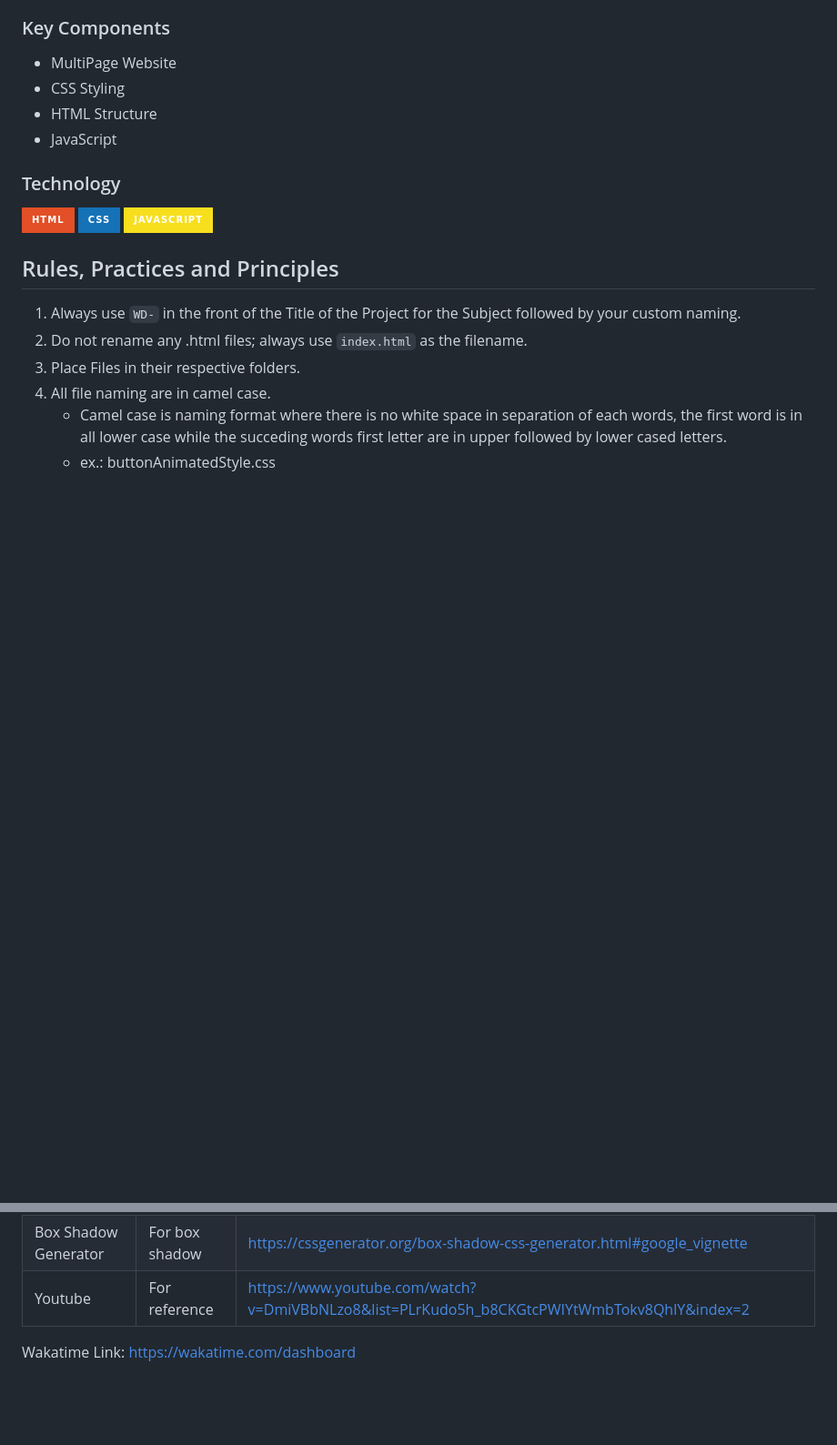
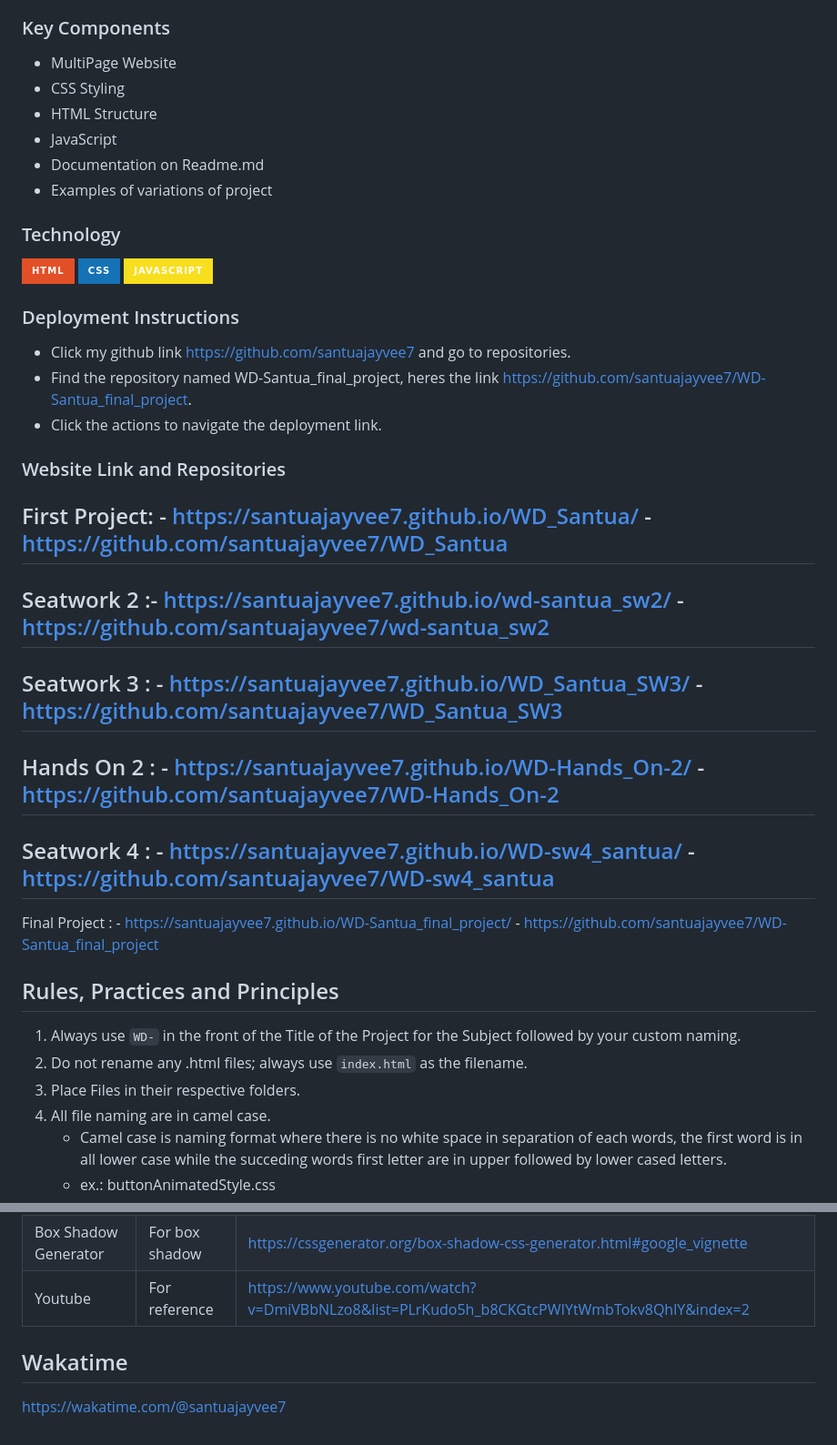
Before and after one commit to santuajayvee7/WD-Santua_final_project, a Markdown page: readme.md, 2 parts joined by grey strips. Shown: that part at 91% size. GitHub-like rendering; badges without logos; blank space fills up the shorter version.

Commit message:
feat[Update readme.md

```diff
--- a/readme.md
+++ b/readme.md
@@ -74,12 +74,39 @@ Guiding Question:
 - CSS Styling
 - HTML Structure
 - JavaScript
+- Documentation on Readme.md
+- Examples of variations of project
 
 ### Technology
 <!-- TODO: List of Technology Used -->
 ![HTML](https://img.shields.io/badge/HTML-E34F26?style=for-the-badge&logo=html5&logoColor=white)
 ![CSS](https://img.shields.io/badge/CSS-1572B6?style=for-the-badge&logo=css3&logoColor=white)
 ![JavaScript](https://img.shields.io/badge/JavaScript-F7DF1E?style=for-the-badge&logo=javascript&logoColor=white)
+
+### Deployment Instructions
+  - Click my github link https://github.com/santuajayvee7 and go to repositories.
+  - Find the repository named WD-Santua_final_project, heres the link https://github.com/santuajayvee7/WD-Santua_final_project.
+  - Click the actions to navigate the deployment link.
+
+### Website Link and Repositories
+First Project: - https://santuajayvee7.github.io/WD_Santua/
+               - https://github.com/santuajayvee7/WD_Santua
+--------------------------------------------------------------------
+Seatwork 2 :- https://santuajayvee7.github.io/wd-santua_sw2/
+            - https://github.com/santuajayvee7/wd-santua_sw2
+--------------------------------------------------------------------
+Seatwork 3 : - https://santuajayvee7.github.io/WD_Santua_SW3/
+             - https://github.com/santuajayvee7/WD_Santua_SW3
+--------------------------------------------------------------------
+Hands On 2 : - https://santuajayvee7.github.io/WD-Hands_On-2/
+             - https://github.com/santuajayvee7/WD-Hands_On-2
+--------------------------------------------------------------------
+Seatwork 4 : - https://santuajayvee7.github.io/WD-sw4_santua/
+             - https://github.com/santuajayvee7/WD-sw4_santua
+--------------------------------------------------------------------
+Final Project : - https://santuajayvee7.github.io/WD-Santua_final_project/
+                - https://github.com/santuajayvee7/WD-Santua_final_project
+
 
 ## Rules, Practices and Principles
 1. Always use `WD-` in the front of the Title of the Project for the Subject followed by your custom naming.
@@ -125,4 +152,5 @@ WD-ProjectName
 | Youtube | For reference | https://www.youtube.com/watch?v=DmiVBbNLzo8&list=PLrKudo5h_b8CKGtcPWIYtWmbTokv8QhlY&index=2|
 
 
-Wakatime Link: https://wakatime.com/dashboard
+## Wakatime
+https://wakatime.com/@santuajayvee7
```
